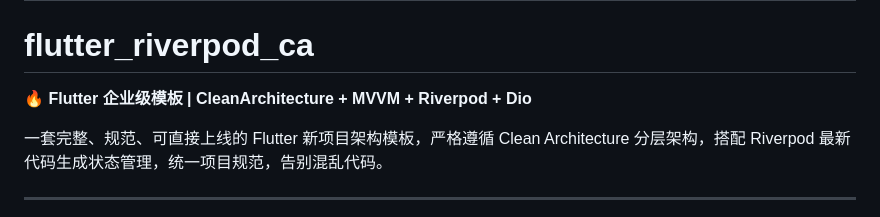
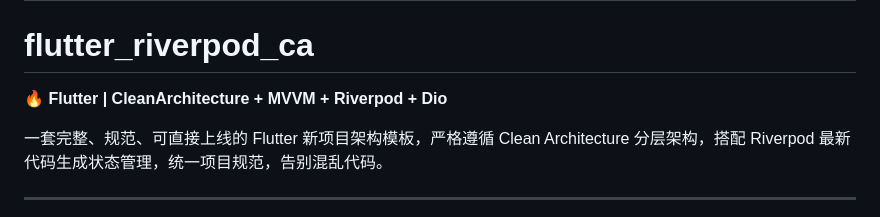
Before and after one commit to chaunxey/flutter_riverpod3_clean_architecture, a Markdown page: README.md, the part around the change. Rendered like a GitHub page.

Commit message:
Update project title in README.md

```diff
--- a/README.md
+++ b/README.md
@@ -2,7 +2,7 @@
 
 # flutter\_riverpod\_ca
 
-🔥 **Flutter 企业级模板 \| CleanArchitecture \+ MVVM \+ Riverpod \+ Dio**
+🔥 **Flutter  \| CleanArchitecture \+ MVVM \+ Riverpod \+ Dio**
 
 一套完整、规范、可直接上线的 Flutter 新项目架构模板，严格遵循 Clean Architecture 分层架构，搭配 Riverpod 最新代码生成状态管理，统一项目规范，告别混乱代码。
 
```
